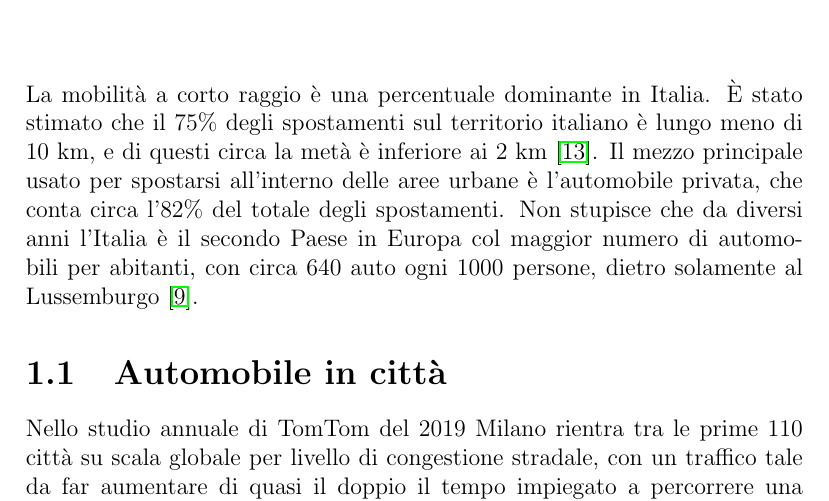
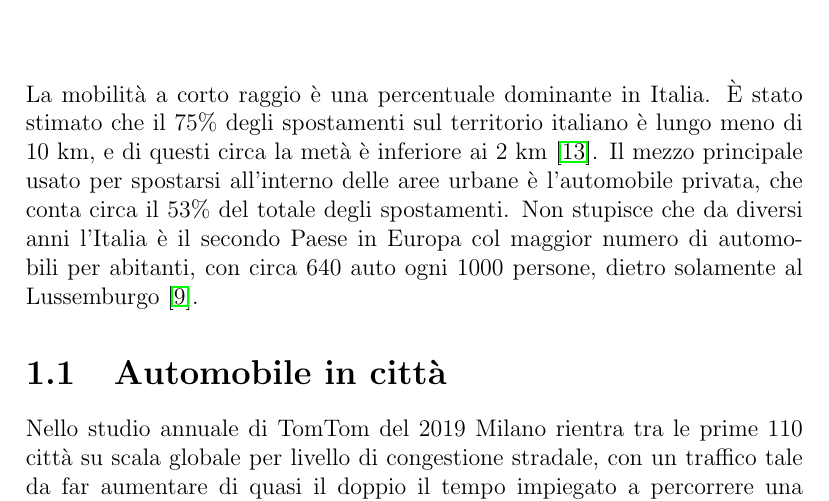
Before and after one commit to mmastrapasqua7/kowalskianalysis, a LaTeX thesis (tesi/Tesi.tex, which reads tesi/chapters/Introduzione.tex): part of page 5 of 61, cut so that both start at the same text. Compiled offline with pdfLaTeX.

Commit message:
Percentuale sbagliata

```diff
--- a/tesi/chapters/Introduzione.tex
+++ b/tesi/chapters/Introduzione.tex
@@ -1,4 +1,4 @@
-La mobilità a corto raggio è una percentuale dominante in Italia. È stato stimato che il 75\% degli spostamenti sul territorio italiano è lungo meno di 10 km, e di questi circa la metà è inferiore ai 2 km \cite{isfortaudimob}. Il mezzo principale usato per spostarsi all'interno delle aree urbane è l'automobile privata, che conta circa l'82\% del totale degli spostamenti. Non stupisce che da diversi anni l'Italia è il secondo Paese in Europa col maggior numero di automobili per abitanti, con circa 640 auto ogni 1000 persone, dietro solamente al Lussemburgo \cite{eurostatcars}.
+La mobilità a corto raggio è una percentuale dominante in Italia. È stato stimato che il 75\% degli spostamenti sul territorio italiano è lungo meno di 10 km, e di questi circa la metà è inferiore ai 2 km \cite{isfortaudimob}. Il mezzo principale usato per spostarsi all'interno delle aree urbane è l'automobile privata, che conta circa il 53\% del totale degli spostamenti. Non stupisce che da diversi anni l'Italia è il secondo Paese in Europa col maggior numero di automobili per abitanti, con circa 640 auto ogni 1000 persone, dietro solamente al Lussemburgo \cite{eurostatcars}.
 
 \section{Automobile in città}
 
```
